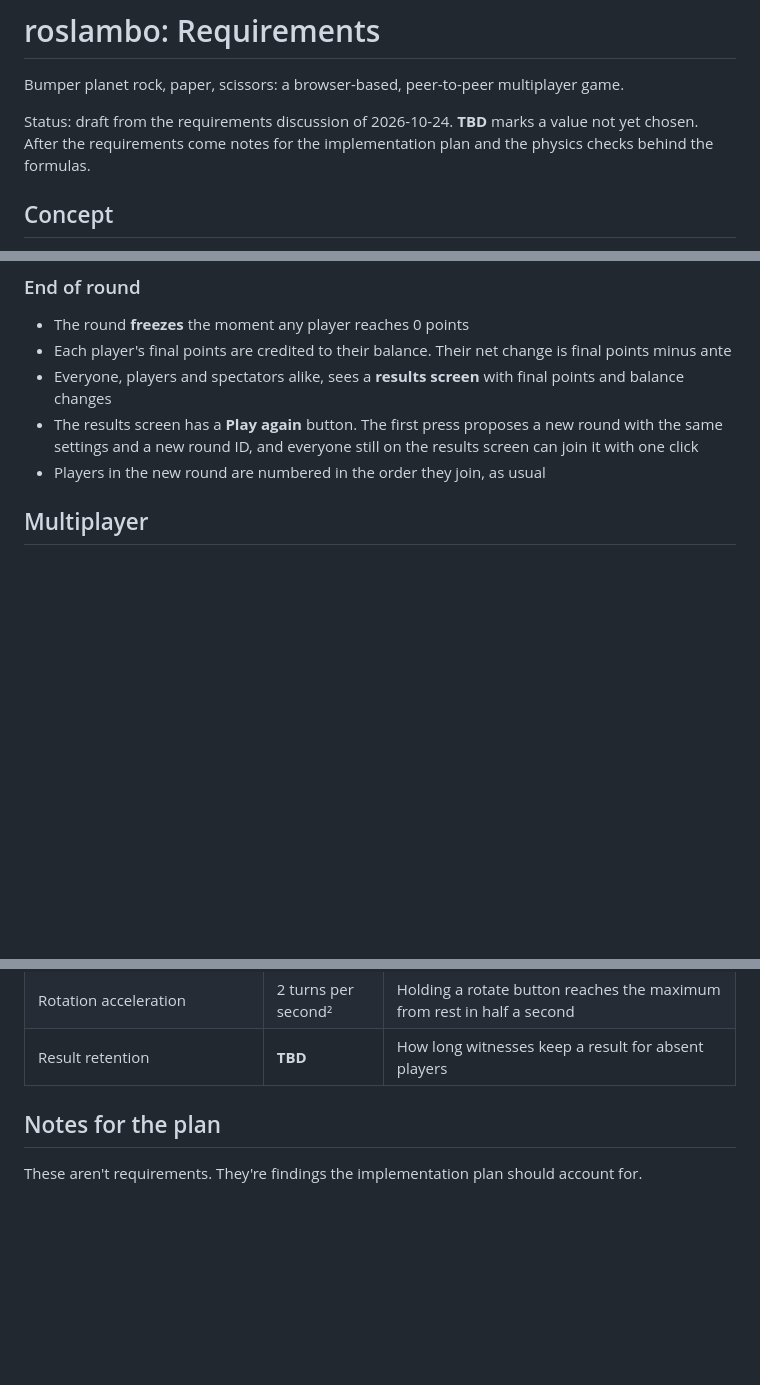
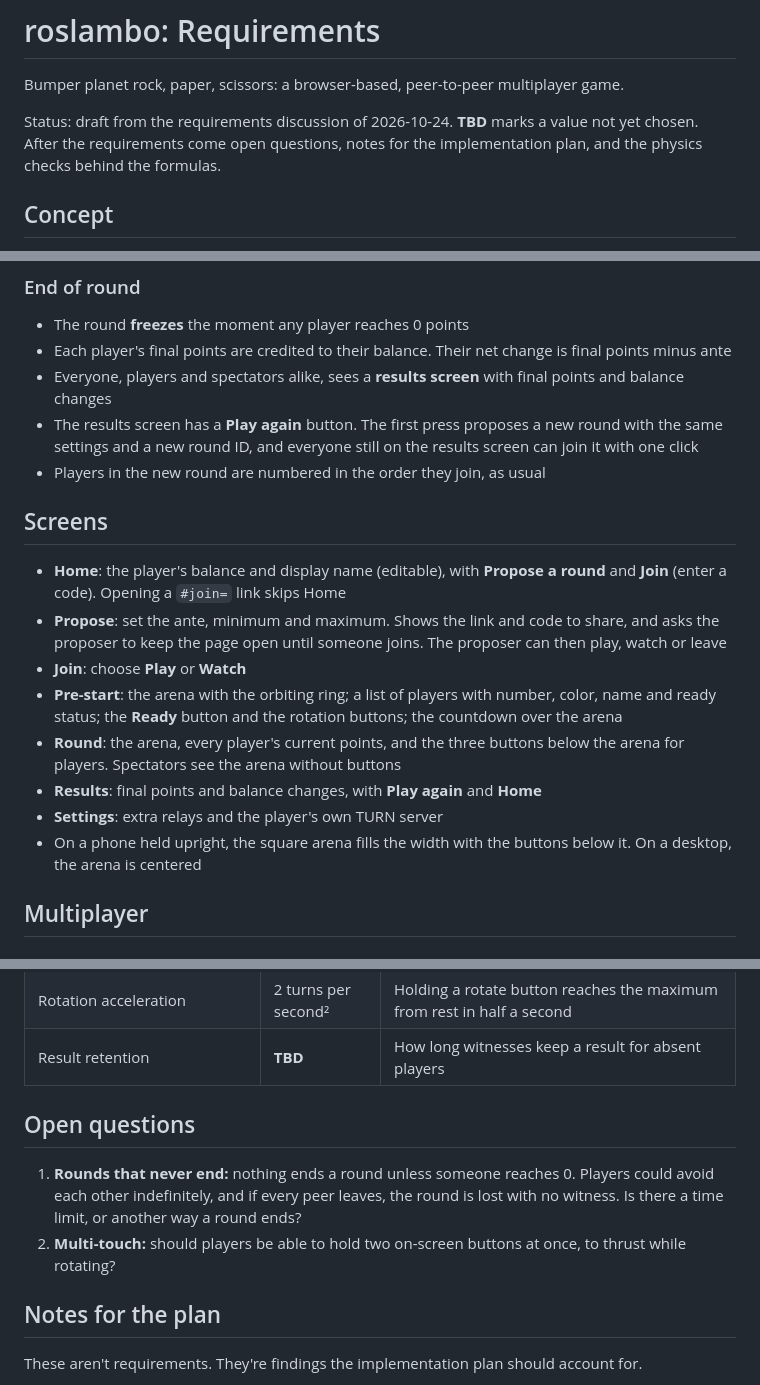
Before and after one commit to gargantis/roslambo, a Markdown page: REQUIREMENTS.md, 3 parts joined by grey strips. GitHub-like rendering; blank space fills up the shorter version.

Commit message:
Add screens, thrust and countdown settings, and open questions
Describe the screens and how players move between them, add thrust and
the countdown to the configuration table, and record two open
questions: rounds that never end, and multi-touch on-screen buttons.

Co-Authored-By: Claude Opus 5.5 <noreply@anthropic.com>

```diff
--- a/REQUIREMENTS.md
+++ b/REQUIREMENTS.md
@@ -2,7 +2,7 @@
 
 Bumper planet rock, paper, scissors: a browser-based, peer-to-peer multiplayer game.
 
-Status: draft from the requirements discussion of 2026-10-24. **TBD** marks a value not yet chosen. After the requirements come notes for the implementation plan and the physics checks behind the formulas.
+Status: draft from the requirements discussion of 2026-10-24. **TBD** marks a value not yet chosen. After the requirements come open questions, notes for the implementation plan, and the physics checks behind the formulas.
 
 ## Concept
 
@@ -109,6 +109,17 @@ Status: draft from the requirements discussion of 2026-10-24. **TBD** marks a va
 - Everyone, players and spectators alike, sees a **results screen** with final points and balance changes
 - The results screen has a **Play again** button. The first press proposes a new round with the same settings and a new round ID, and everyone still on the results screen can join it with one click
 - Players in the new round are numbered in the order they join, as usual
+
+## Screens
+
+- **Home**: the player's balance and display name (editable), with **Propose a round** and **Join** (enter a code). Opening a `#join=` link skips Home
+- **Propose**: set the ante, minimum and maximum. Shows the link and code to share, and asks the proposer to keep the page open until someone joins. The proposer can then play, watch or leave
+- **Join**: choose **Play** or **Watch**
+- **Pre-start**: the arena with the orbiting ring; a list of players with number, color, name and ready status; the **Ready** button and the rotation buttons; the countdown over the arena
+- **Round**: the arena, every player's current points, and the three buttons below the arena for players. Spectators see the arena without buttons
+- **Results**: final points and balance changes, with **Play again** and **Home**
+- **Settings**: extra relays and the player's own TURN server
+- On a phone held upright, the square arena fills the width with the buttons below it. On a desktop, the arena is centered
 
 ## Multiplayer
 
@@ -234,6 +247,11 @@ Every setting should be easy to change.
 | Maximum rotation rate | 1 turn per second | Must stay above the ring's rotation rate with the most players, so the default rotation fits under it |
 | Rotation acceleration | 2 turns per second² | Holding a rotate button reaches the maximum from rest in half a second |
 | Result retention | **TBD** | How long witnesses keep a result for absent players |
+
+## Open questions
+
+1. **Rounds that never end:** nothing ends a round unless someone reaches 0. Players could avoid each other indefinitely, and if every peer leaves, the round is lost with no witness. Is there a time limit, or another way a round ends?
+2. **Multi-touch:** should players be able to hold two on-screen buttons at once, to thrust while rotating?
 
 ## Notes for the plan
 
```
Also changed, not shown: other parts of REQUIREMENTS.md (+2 -0 lines).
